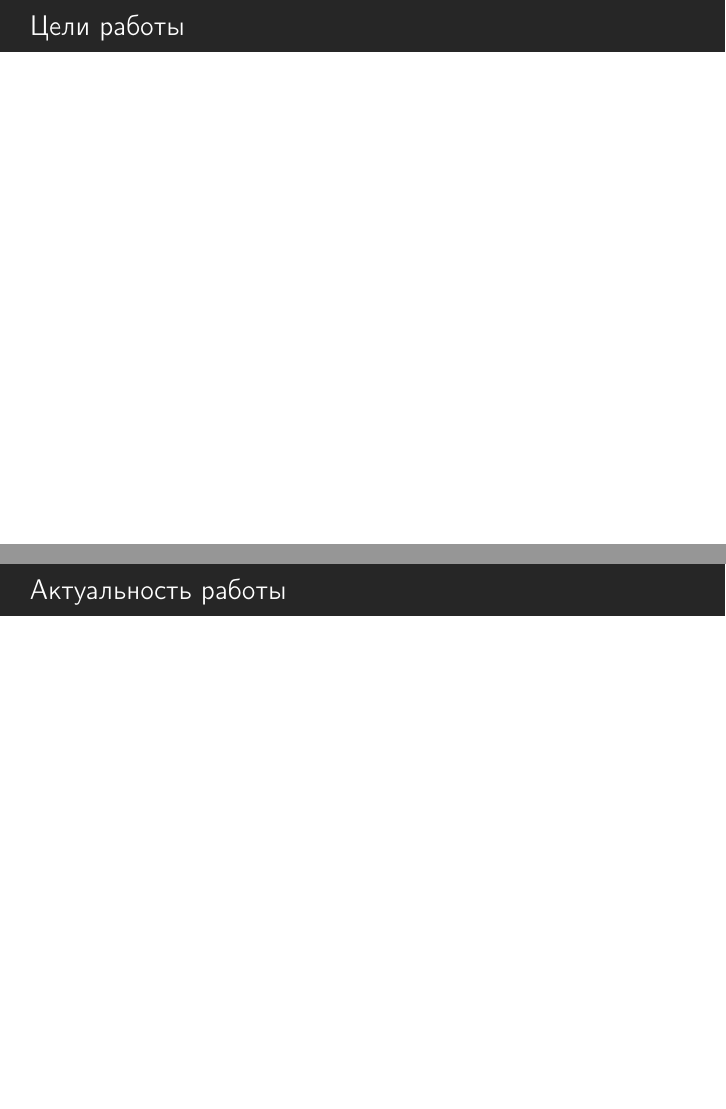
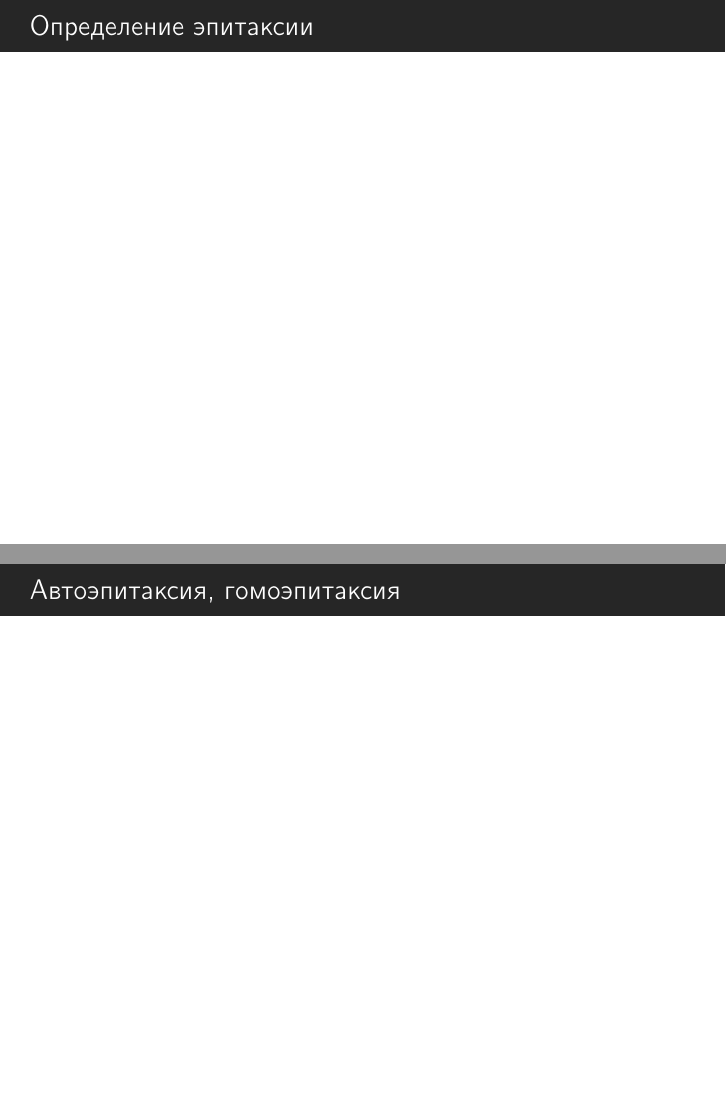
Before and after one commit to BigBigGamer/Molecular_epitacsy, LaTeX slides (presentation/epitacsy.tex): pages 2 and 3 of 4 before the commit and pages 2 and 3 of 6 after it, joined at a grey line. Compiled offline with pdfLaTeX; a LaTeX package or settings file that is missing is left out.

Commit message:
План

```diff
--- a/presentation/epitacsy.tex
+++ b/presentation/epitacsy.tex
@@ -22,38 +22,57 @@
 
 
 \section{Введение}
-\subsection{Цели работы}
+\subsection{Определение эпитаксии}
 \begin{frame}[t]
-	\frametitle{Цели работы}
+	\frametitle{Определение эпитаксии}
 
 \end{frame}
 
 
-\subsection{Актуальность работы}
-
+\subsection{Автоэпитаксия, гомоэпитаксия}
 \begin{frame}[t]
-	\frametitle{Актуальность работы}
+	\frametitle{Автоэпитаксия, гомоэпитаксия}
 \end{frame}
 
 
-\section{Краткая теория}
 
-\subsection{Некоторые свойства плазмы}
+
+\section{Область применения}
 \begin{frame}[t]
-
+	\frametitle{Область применения}
 \end{frame}
 
-\subsection{Некоторые свойства плазмы}
 
 
-\subsection{Некоторые свойства плазмы}
 
 
-\subsection{Некоторые свойства плазмы}
+\section{Типы эпитаксии}
+\subsection{Типы эпитаксии}
+\begin{frame}[t]
+	\frametitle{Типы эпитаксии}
+\end{frame}
+
+\subsection{Структурные дефекты поверхности}
+\begin{frame}[t]
+	\frametitle{Структурные дефекты поверхности}
+\end{frame}
 
 
-\subsection{Некоторые свойства плазмы}
+
+\section{Основные механизмы роста}
 
 
-\subsection{Некоторые свойства плазмы}
+\section{Гетероэпитаксиальный рост}
+
+
+\section{Релаксация упругих напряжений}
+
+
+\section{Рост SiGe структур}
+\subsection{Типы образуемх стуркутр}
+
+
+\section{Эксперимент}
+
+
 \end{document}
```
Also changed, not shown: presentation/epitacsy.pdf, 2 other files.
